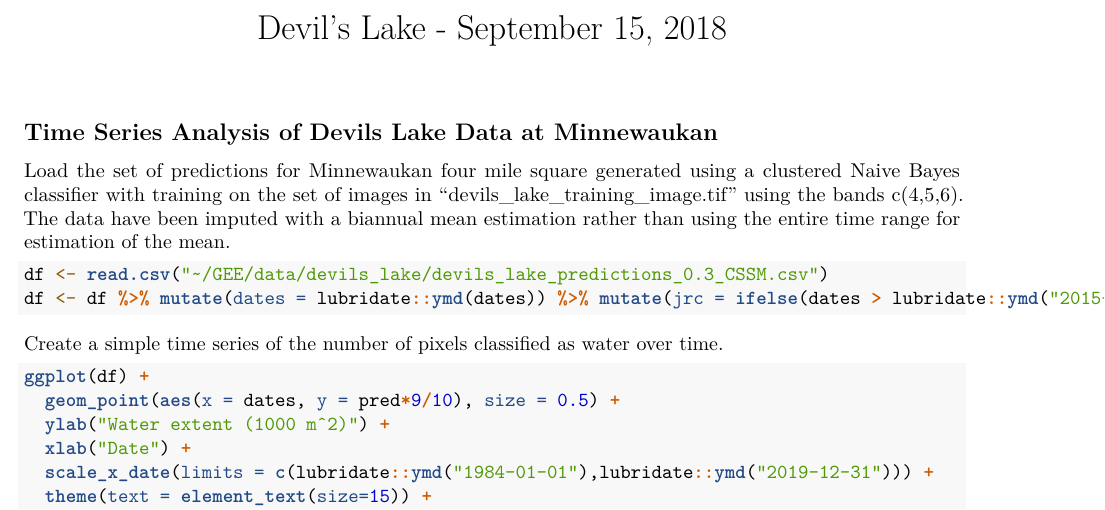
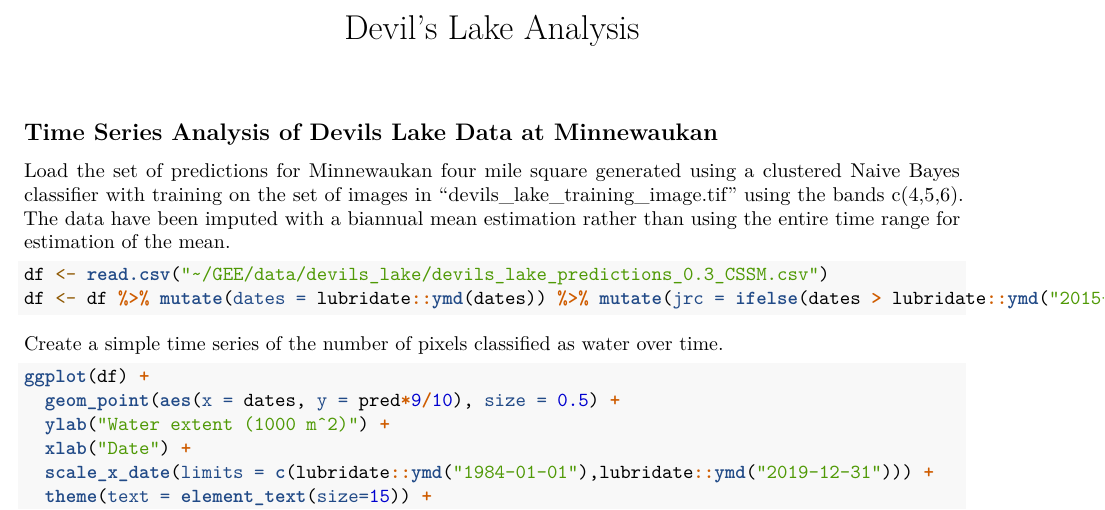
Before and after one commit to labuzzetta/swim, an R Markdown document (case_studies/devils_lake/analysis/devils_lake.Rmd): part of page 1 of 7, cut so that both start at the same text. Rendered offline with R 4.5, knitr and Pandoc, then LaTeX, with nearby package versions; the code chunks are not run, so their results and figures are left out.

Commit message:
Update header

```diff
--- a/case_studies/devils_lake/analysis/devils_lake.Rmd
+++ b/case_studies/devils_lake/analysis/devils_lake.Rmd
@@ -1,5 +1,5 @@
 ---
-title: "Devil's Lake - September 15, 2018"
+title: "Devil's Lake Analysis"
 output: pdf_document
 ---
 
```
Also changed, not shown: case_studies/devils_lake/analysis/devils_lake.Rmd (1 more changed lines).
